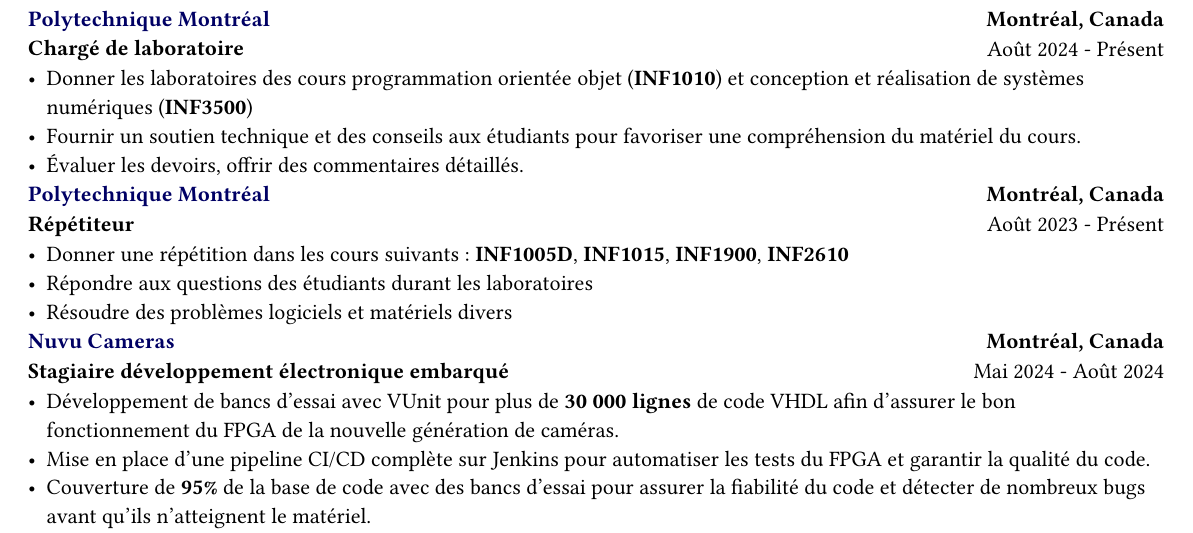
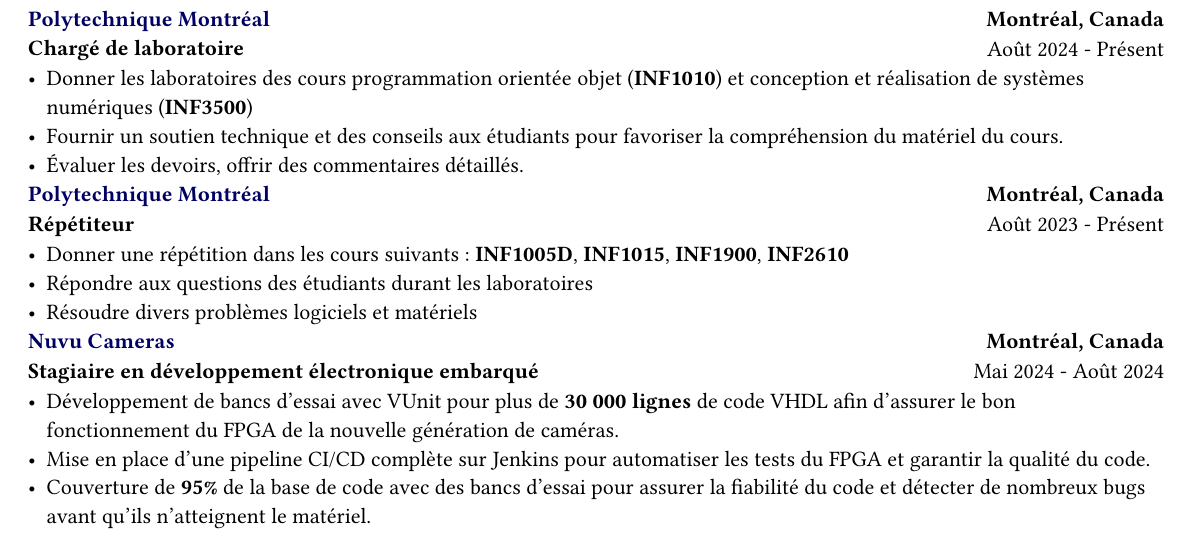
Before and after one commit to marcantoinem/CV, a Typst document (cv-marcantoinem-fr.typ, which reads fr/work-experience.typ): part of page 1 of 2, cut so that both start at the same text. Compiled offline with Typst 0.15.

Commit message:
fix: more typos

```diff
--- a/fr/work-experience.typ
+++ b/fr/work-experience.typ
@@ -5,7 +5,7 @@
     "Nuvu Cameras",
     "Montréal, Canada",
     "Mai 2024 - Août 2024",
-    "Stagiaire développement électronique embarqué",
+    "Stagiaire en développement électronique embarqué",
     [
       - Développement de bancs d'essai avec VUnit pour plus de *30 000 lignes* de code VHDL afin d'assurer le bon fonctionnement du FPGA de la nouvelle génération de caméras.
       - Mise en place d'une pipeline CI/CD complète sur Jenkins pour automatiser les tests du FPGA et garantir la qualité du code.
@@ -23,7 +23,7 @@
     "Chargé de laboratoire",
     [
       - Donner les laboratoires des cours programmation orientée objet (*INF1010*) et conception et réalisation de systèmes numériques (*INF3500*)
-      - Fournir un soutien technique et des conseils aux étudiants pour favoriser une compréhension du matériel du cours.
+      - Fournir un soutien technique et des conseils aux étudiants pour favoriser la compréhension du matériel du cours.
       - Évaluer les devoirs, offrir des commentaires détaillés.
     ],
   )
@@ -38,7 +38,7 @@
     [
       - Donner une répétition dans les cours suivants : *INF1005D*, *INF1015*, *INF1900*, *INF2610*
       - Répondre aux questions des étudiants durant les laboratoires
-      - Résoudre des problèmes logiciels et matériels divers
+      - Résoudre divers problèmes logiciels et matériels
     ],
   )
 }
```
Also changed, not shown: fr/education.typ (+1 -1 lines).
